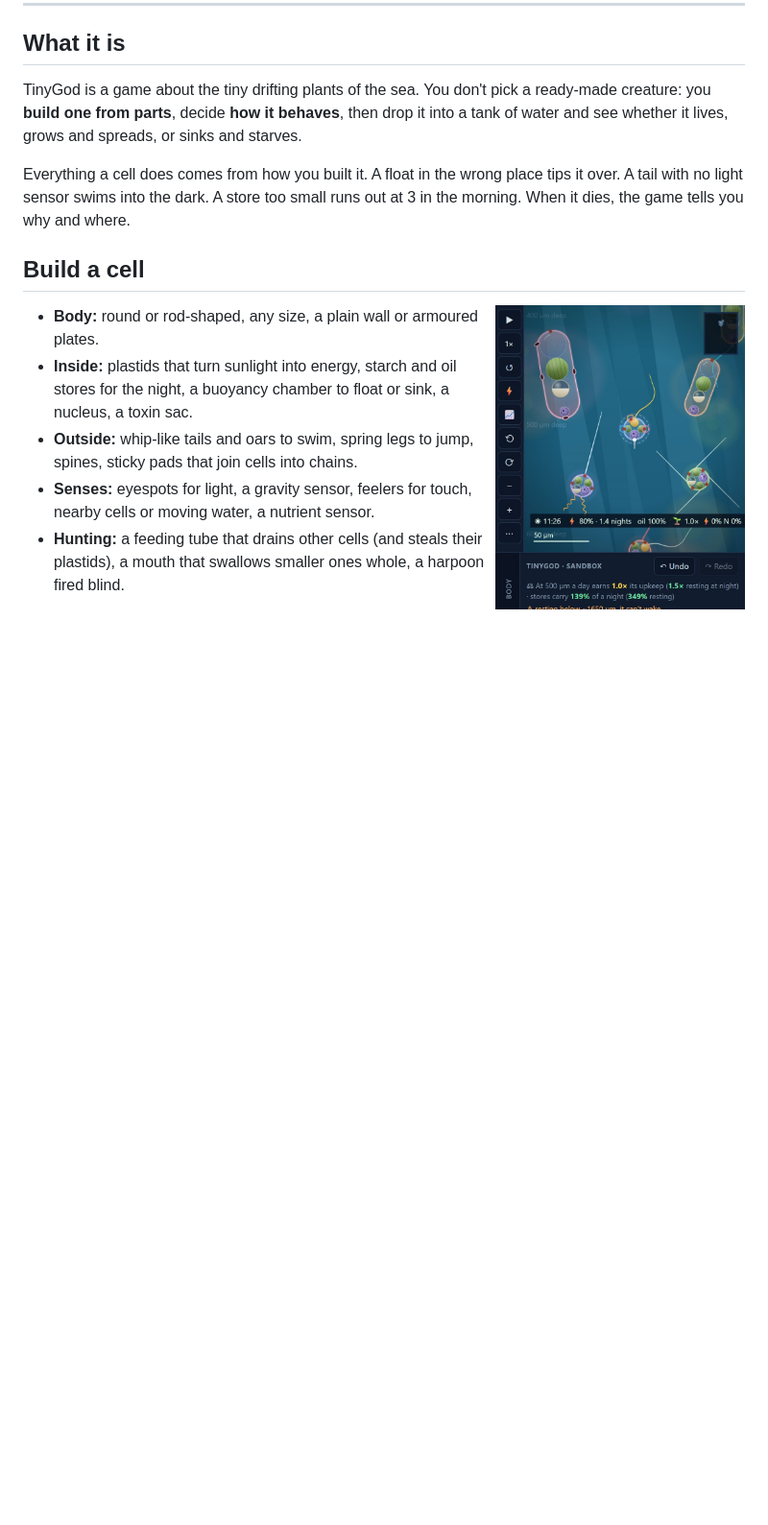
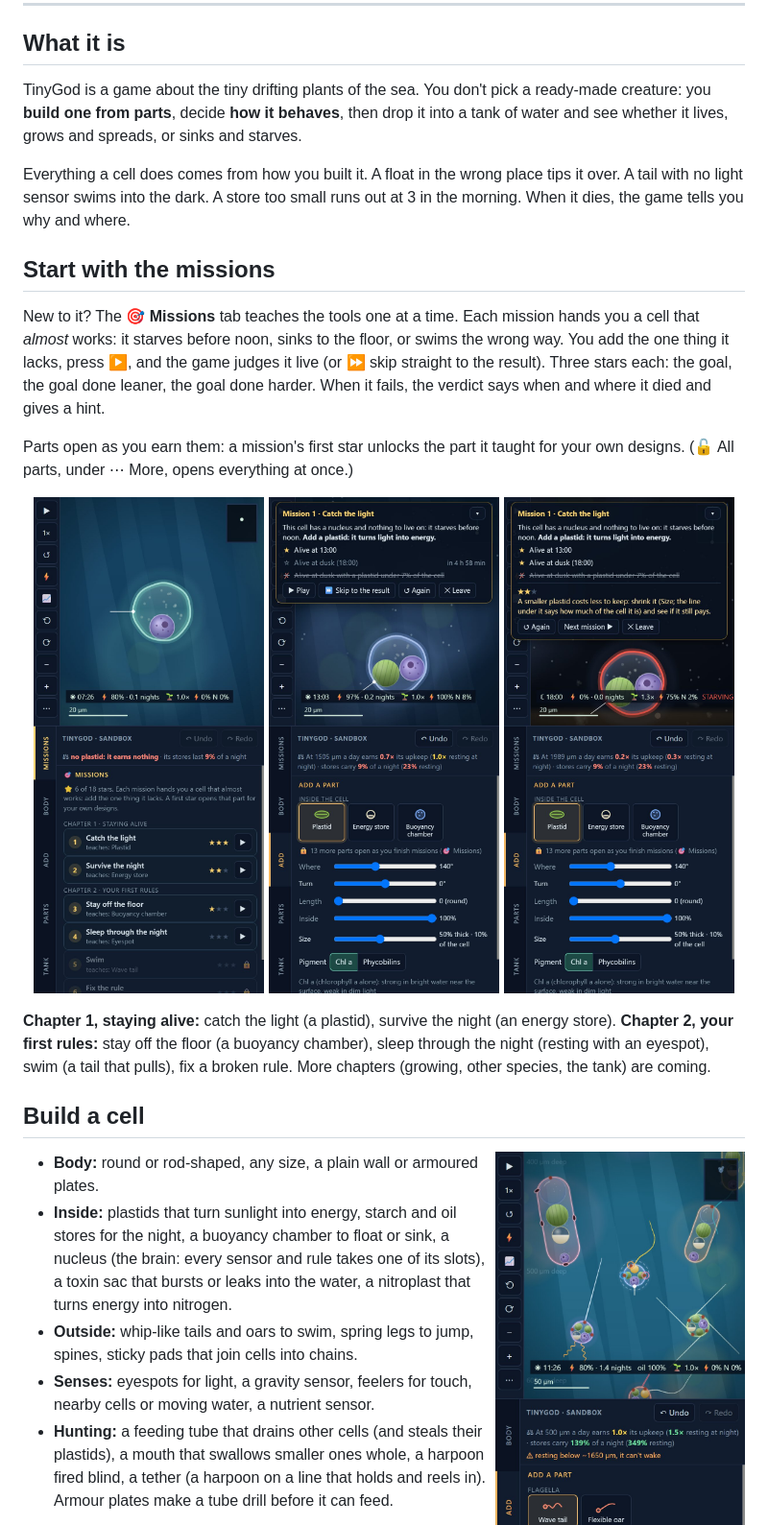
Before and after one commit to vitorhugo1992/tinygod, a Markdown page: README.md, the part around one of its changes. Shown at 96% size. Drawn GitHub-style; pictures changed too: docs/screens/mission.jpg (added), docs/screens/missions.jpg (added), docs/screens/verdict.jpg (added); blank space fills up the shorter version.

Commit message:
README: the missions, the nitroplast, shading, tethers and drilling, the AI entries; new screenshots
Co-Authored-By: Claude Opus 5.5 <noreply@anthropic.com>

```diff
--- a/README.md
+++ b/README.md
@@ -21,17 +21,39 @@ decide **how it behaves**, then drop it into a tank of water and see whether it
 Everything a cell does comes from how you built it. A float in the wrong place tips it over. A tail with no light sensor
 swims into the dark. A store too small runs out at 3 in the morning. When it dies, the game tells you why and where.
 
+## Start with the missions
+
+New to it? The **🎯 Missions** tab teaches the tools one at a time. Each mission hands you a cell that *almost* works:
+it starves before noon, sinks to the floor, or swims the wrong way. You add the one thing it lacks, press ▶, and the
+game judges it live (or ⏩ skip straight to the result). Three stars each: the goal, the goal done leaner, the goal done
+harder. When it fails, the verdict says when and where it died and gives a hint.
+
+Parts open as you earn them: a mission's first star unlocks the part it taught for your own designs. (🔓 All parts, under
+⋯ More, opens everything at once.)
+
+<p align="center">
+  <img src="docs/screens/missions.jpg" width="32%" alt="The Missions tab: chapters, stars, locked missions">
+  <img src="docs/screens/mission.jpg" width="32%" alt="Playing mission 1: the task and its three stars over the tank">
+  <img src="docs/screens/verdict.jpg" width="32%" alt="The verdict: two stars and a hint for the third">
+</p>
+
+**Chapter 1, staying alive:** catch the light (a plastid), survive the night (an energy store).
+**Chapter 2, your first rules:** stay off the floor (a buoyancy chamber), sleep through the night (resting with an
+eyespot), swim (a tail that pulls), fix a broken rule. More chapters (growing, other species, the tank) are coming.
+
 ## Build a cell
 
 <img src="docs/screens/phone.jpg" width="260" align="right" alt="The game on a phone: the tank above, the parts to build with below">
 
 - **Body:** round or rod-shaped, any size, a plain wall or armoured plates.
 - **Inside:** plastids that turn sunlight into energy, starch and oil stores for the night, a buoyancy chamber to float or
-  sink, a nucleus, a toxin sac.
+  sink, a nucleus (the brain: every sensor and rule takes one of its slots), a toxin sac that bursts or leaks into the
+  water, a nitroplast that turns energy into nitrogen.
 - **Outside:** whip-like tails and oars to swim, spring legs to jump, spines, sticky pads that join cells into chains.
 - **Senses:** eyespots for light, a gravity sensor, feelers for touch, nearby cells or moving water, a nutrient sensor.
 - **Hunting:** a feeding tube that drains other cells (and steals their plastids), a mouth that swallows smaller ones
-  whole, a harpoon fired blind.
+  whole, a harpoon fired blind, a tether (a harpoon on a line that holds and reels in). Armour plates make a tube
+  drill before it can feed.
 
 Then you give the parts **rules**, written as plain sentences:
 *"The tail runs when every eyespot sees less than 25% sun, unless energy is low."*
```
Also changed, not shown: other parts of README.md (+18 -4 lines), docs/screens/desktop.jpg (added).
